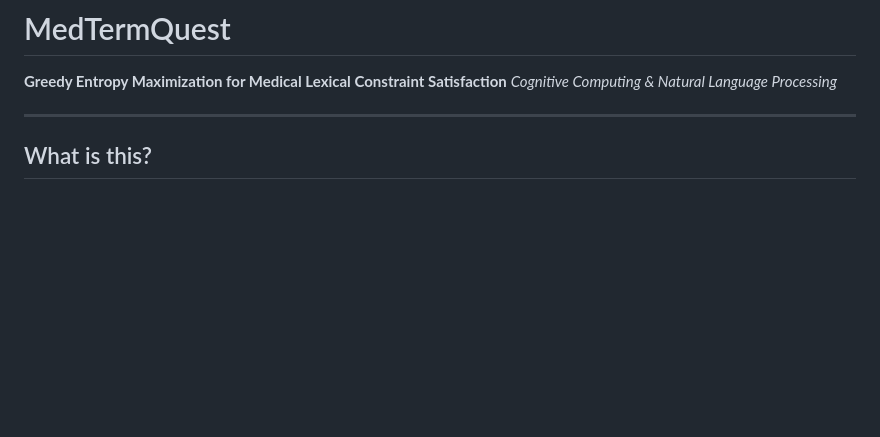
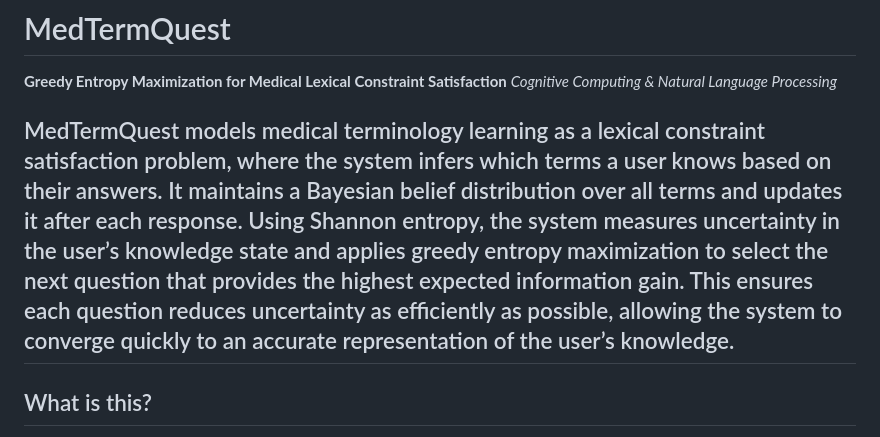
Before and after one commit to HritviBhole/medterm-quest, a Markdown page: README.md, the part around the change. Rendered like a GitHub page; blank space fills up the shorter version.

```diff
--- a/README.md
+++ b/README.md
@@ -3,6 +3,7 @@
 **Greedy Entropy Maximization for Medical Lexical Constraint Satisfaction**
 *Cognitive Computing & Natural Language Processing*
 
+MedTermQuest models medical terminology learning as a lexical constraint satisfaction problem, where the system infers which terms a user knows based on their answers. It maintains a Bayesian belief distribution over all terms and updates it after each response. Using Shannon entropy, the system measures uncertainty in the user’s knowledge state and applies greedy entropy maximization to select the next question that provides the highest expected information gain. This ensures each question reduces uncertainty as efficiently as possible, allowing the system to converge quickly to an accurate representation of the user’s knowledge.
 ---
 
 ## What is this?
```
